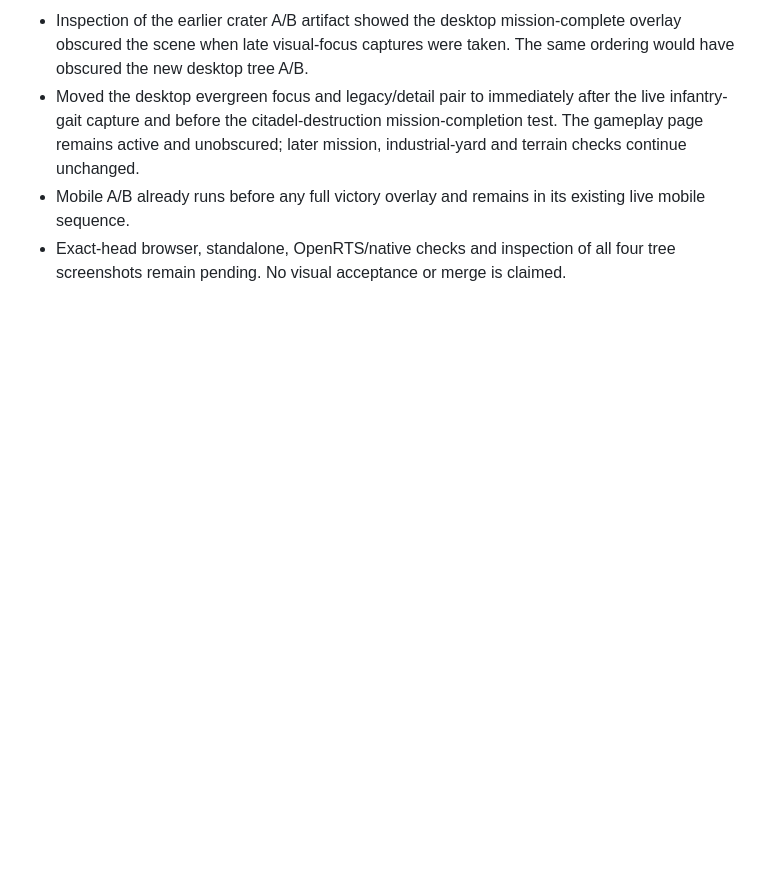
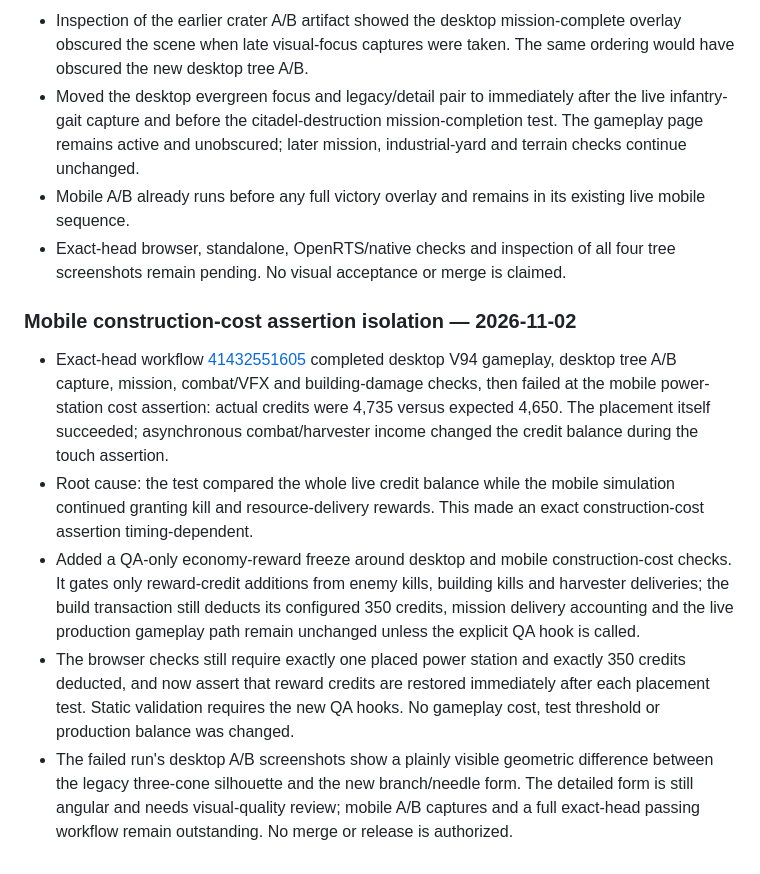
Before and after one commit to Ascameleon/Blue-alert, a Markdown page: docs/EVOLUTION_LOG.md, the part around the change. GitHub-like rendering; blank space fills up the shorter version.

Commit message:
docs: record mobile construction QA race and correction

```diff
--- a/docs/EVOLUTION_LOG.md
+++ b/docs/EVOLUTION_LOG.md
@@ -333,3 +333,12 @@ The previous battlefield screenshot showed isolated single-cone trees and indivi
 - Moved the desktop evergreen focus and legacy/detail pair to immediately after the live infantry-gait capture and before the citadel-destruction mission-completion test. The gameplay page remains active and unobscured; later mission, industrial-yard and terrain checks continue unchanged.
 - Mobile A/B already runs before any full victory overlay and remains in its existing live mobile sequence.
 - Exact-head browser, standalone, OpenRTS/native checks and inspection of all four tree screenshots remain pending. No visual acceptance or merge is claimed.
+
+
+### Mobile construction-cost assertion isolation — 2026-11-02
+
+- Exact-head workflow [41432551605](https://github.com/Ascameleon/Blue-alert/actions/runs/41432551605) completed desktop V94 gameplay, desktop tree A/B capture, mission, combat/VFX and building-damage checks, then failed at the mobile power-station cost assertion: actual credits were 4,735 versus expected 4,650. The placement itself succeeded; asynchronous combat/harvester income changed the credit balance during the touch assertion.
+- Root cause: the test compared the whole live credit balance while the mobile simulation continued granting kill and resource-delivery rewards. This made an exact construction-cost assertion timing-dependent.
+- Added a QA-only economy-reward freeze around desktop and mobile construction-cost checks. It gates only reward-credit additions from enemy kills, building kills and harvester deliveries; the build transaction still deducts its configured 350 credits, mission delivery accounting and the live production gameplay path remain unchanged unless the explicit QA hook is called.
+- The browser checks still require exactly one placed power station and exactly 350 credits deducted, and now assert that reward credits are restored immediately after each placement test. Static validation requires the new QA hooks. No gameplay cost, test threshold or production balance was changed.
+- The failed run's desktop A/B screenshots show a plainly visible geometric difference between the legacy three-cone silhouette and the new branch/needle form. The detailed form is still angular and needs visual-quality review; mobile A/B captures and a full exact-head passing workflow remain outstanding. No merge or release is authorized.
```
